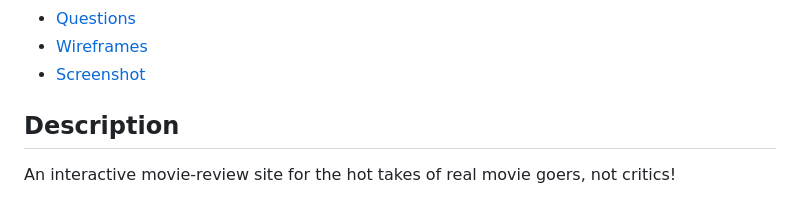
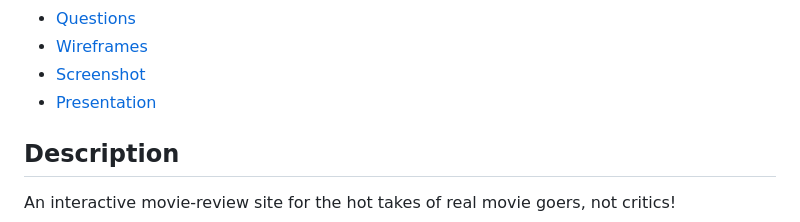
Before and after one commit to OutlawDisco/Hot-Takes, a Markdown page: README.md, the part around the change printed below. GitHub-like rendering.

Commit message:
added slides to readme

```diff
--- a/README.md
+++ b/README.md
@@ -12,6 +12,7 @@
   - [Questions](#Questions)
   - [Wireframes](#wireframes-of-application)
   - [Screenshot](#screenshot-of-application)
+  - [Presentation](#Presentation-slides)
 
   ## Description
   An interactive movie-review site for the hot takes of real movie goers, not critics!
```
Also changed, not shown: other parts of README.md (+8 -0 lines), public/images/Hot-Takes-slide1.jpg (added), public/images/Hot-Takes-slide2.jpg (added), public/images/Hot-Takes-slide3.jpg (added), public/images/Hot-Takes-slide4.jpg (added), public/images/Hot-Takes-slide5.jpg (added), public/images/Hot-Takes-slide6.jpg (added).
